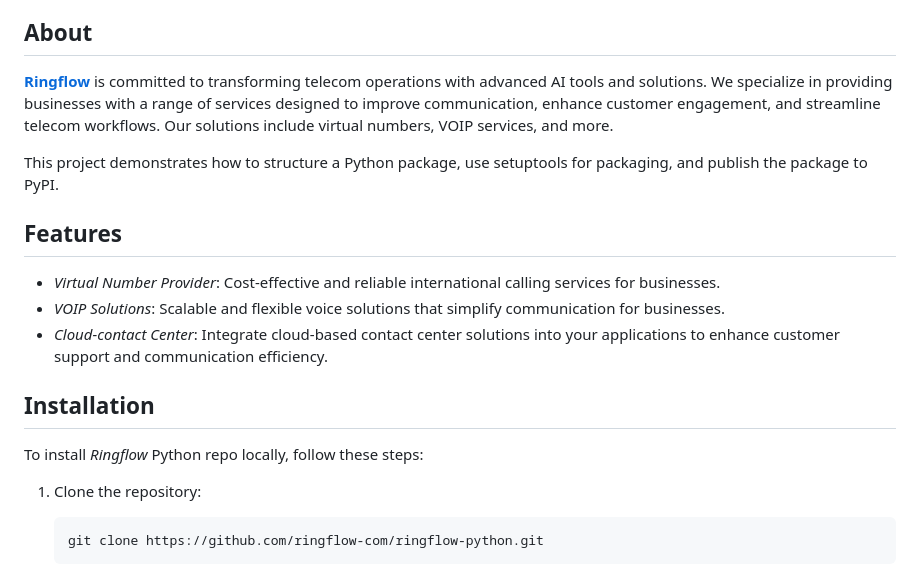
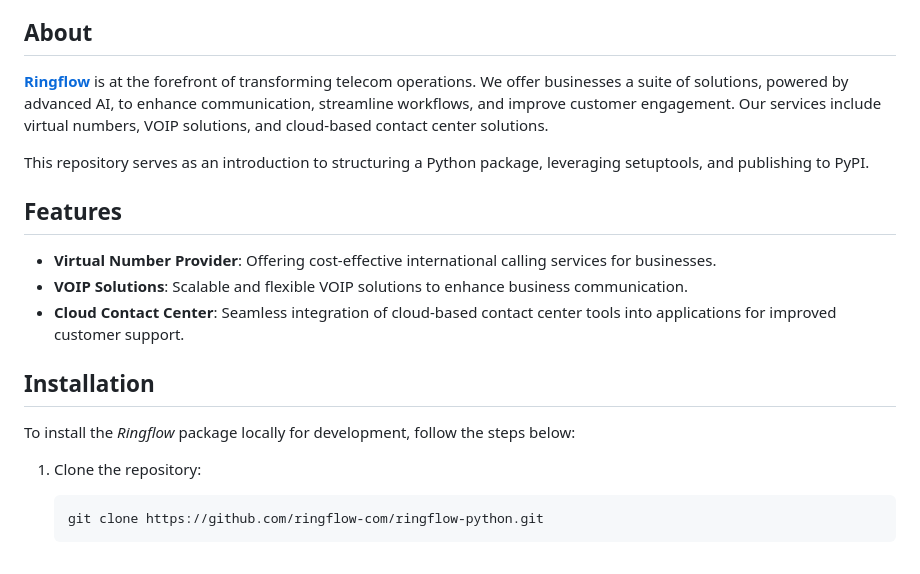
Before and after one commit to Ringflow-com/Ringflow, a Markdown page: README.md, the part around the change printed below. Rendered like a GitHub page.

```diff
--- a/README.md
+++ b/README.md
@@ -14,19 +18,19 @@ Welcome to the official repository of *Ringflow*, a simple Python package design
 
 ## About
 
-**[Ringflow](https://www.ringflow.com/)** is committed to transforming telecom operations with advanced AI tools and solutions. We specialize in providing businesses with a range of services designed to improve communication, enhance customer engagement, and streamline telecom workflows. Our solutions include virtual numbers, VOIP services, and more.
+**[Ringflow](https://www.ringflow.com/)** is at the forefront of transforming telecom operations. We offer businesses a suite of solutions, powered by advanced AI, to enhance communication, streamline workflows, and improve customer engagement. Our services include virtual numbers, VOIP solutions, and cloud-based contact center solutions.
 
-This project demonstrates how to structure a Python package, use setuptools for packaging, and publish the package to PyPI.
+This repository serves as an introduction to structuring a Python package, leveraging setuptools, and publishing to PyPI.
 
 ## Features
 
-- *Virtual Number Provider*: Cost-effective and reliable international calling services for businesses.
-- *VOIP Solutions*: Scalable and flexible voice solutions that simplify communication for businesses.
-- *Cloud-contact Center*: Integrate cloud-based contact center solutions into your applications to enhance customer support and communication efficiency.
+- **Virtual Number Provider**: Offering cost-effective international calling services for businesses.
+- **VOIP Solutions**: Scalable and flexible VOIP solutions to enhance business communication.
+- **Cloud Contact Center**: Seamless integration of cloud-based contact center tools into applications for improved customer support.
 
 ## Installation
 
-To install *Ringflow* Python repo locally, follow these steps:
+To install the *Ringflow* package locally for development, follow the steps below:
 
 1. Clone the repository:
 
```
Also changed, not shown: other parts of README.md (+31 -25 lines).
